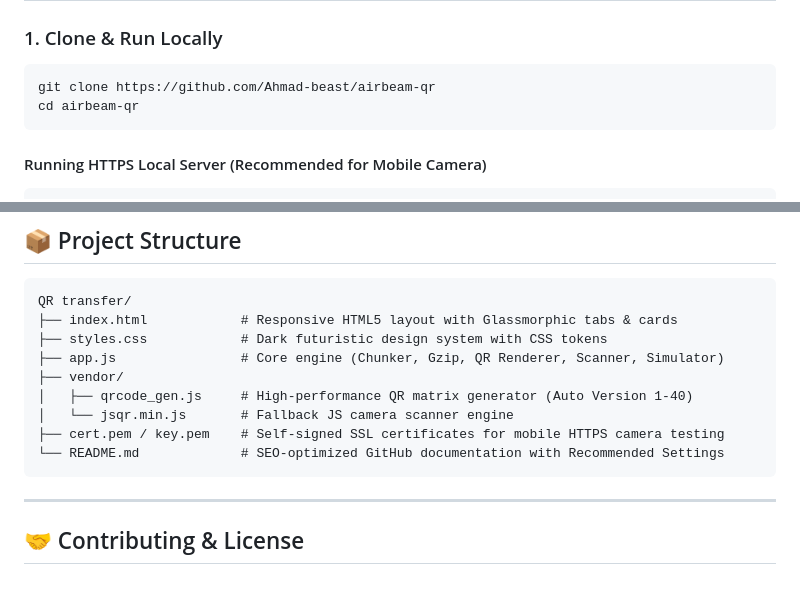
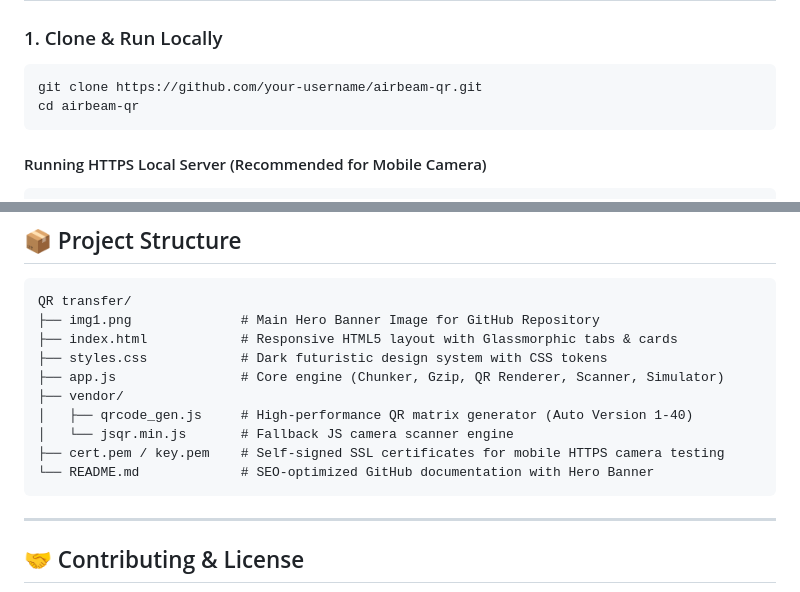
Before and after one commit to Ahmad-beast/airbeam-qr, a Markdown page: README.md, 2 parts joined by grey strips. Rendered like a GitHub page.

Commit message:
Revise README for repository URL and image description
Updated README to reflect new repository URL and added a description for the hero banner image.

````diff
--- a/README.md
+++ b/README.md
@@ -101,7 +105,7 @@ AQRT:1:<TransferID>:<ChunkIndex>:<TotalChunks>:<PayloadData>
 ### 1. Clone & Run Locally
 
 ```bash
-git clone https://github.com/Ahmad-beast/airbeam-qr
+git clone https://github.com/your-username/airbeam-qr.git
 cd airbeam-qr
 ```
 
@@ -145,6 +149,7 @@ Since **AirBeam QR** is 100% client-side HTML5/CSS/JS with zero backend server d
 
 ```text
 QR transfer/
+├── img1.png              # Main Hero Banner Image for GitHub Repository
 ├── index.html            # Responsive HTML5 layout with Glassmorphic tabs & cards
 ├── styles.css            # Dark futuristic design system with CSS tokens
 ├── app.js                # Core engine (Chunker, Gzip, QR Renderer, Scanner, Simulator)
@@ -152,7 +157,7 @@ QR transfer/
 │   ├── qrcode_gen.js     # High-performance QR matrix generator (Auto Version 1-40)
 │   └── jsqr.min.js       # Fallback JS camera scanner engine
 ├── cert.pem / key.pem    # Self-signed SSL certificates for mobile HTTPS camera testing
-└── README.md             # SEO-optimized GitHub documentation with Recommended Settings
+└── README.md             # SEO-optimized GitHub documentation with Hero Banner
 ```
 
 ---
````
Also changed, not shown: other parts of README.md (+4 -0 lines).
